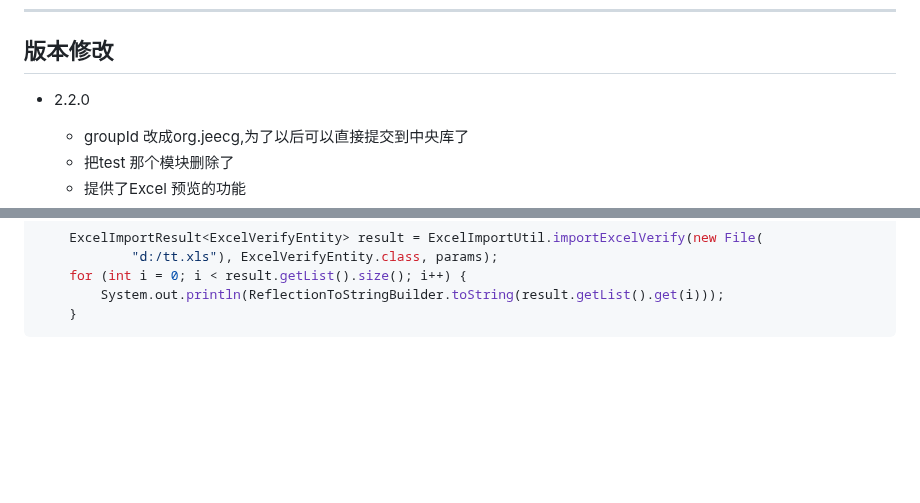
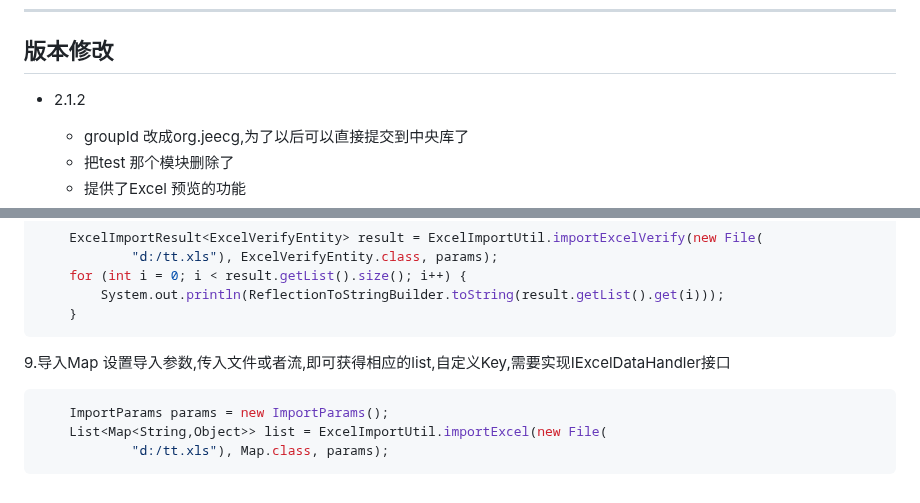
Before and after one commit to fancyoungnuc2h/123biubiu, a Markdown page: README.md, 2 parts joined by grey strips. Drawn GitHub-style; blank space fills up the shorter version.

Commit message:
增加了导入map的介绍

````diff
--- a/README.md
+++ b/README.md
@@ -71,7 +71,7 @@ https://oss.sonatype.org/content/repositories/snapshots/
 版本修改
 --------------------------
 
- - 2.2.0
+ - 2.1.2
  	- groupId 改成org.jeecg,为了以后可以直接提交到中央库了
  	- 把test 那个模块删除了
  	- 提供了Excel 预览的功能
@@ -291,3 +291,11 @@ EasyPoi导出实例
         System.out.println(ReflectionToStringBuilder.toString(result.getList().get(i)));
     }
 ```
+
+9.导入Map
+	设置导入参数,传入文件或者流,即可获得相应的list,自定义Key,需要实现IExcelDataHandler接口
+```Java
+	ImportParams params = new ImportParams();
+	List<Map<String,Object>> list = ExcelImportUtil.importExcel(new File(
+			"d:/tt.xls"), Map.class, params);
+```
````
